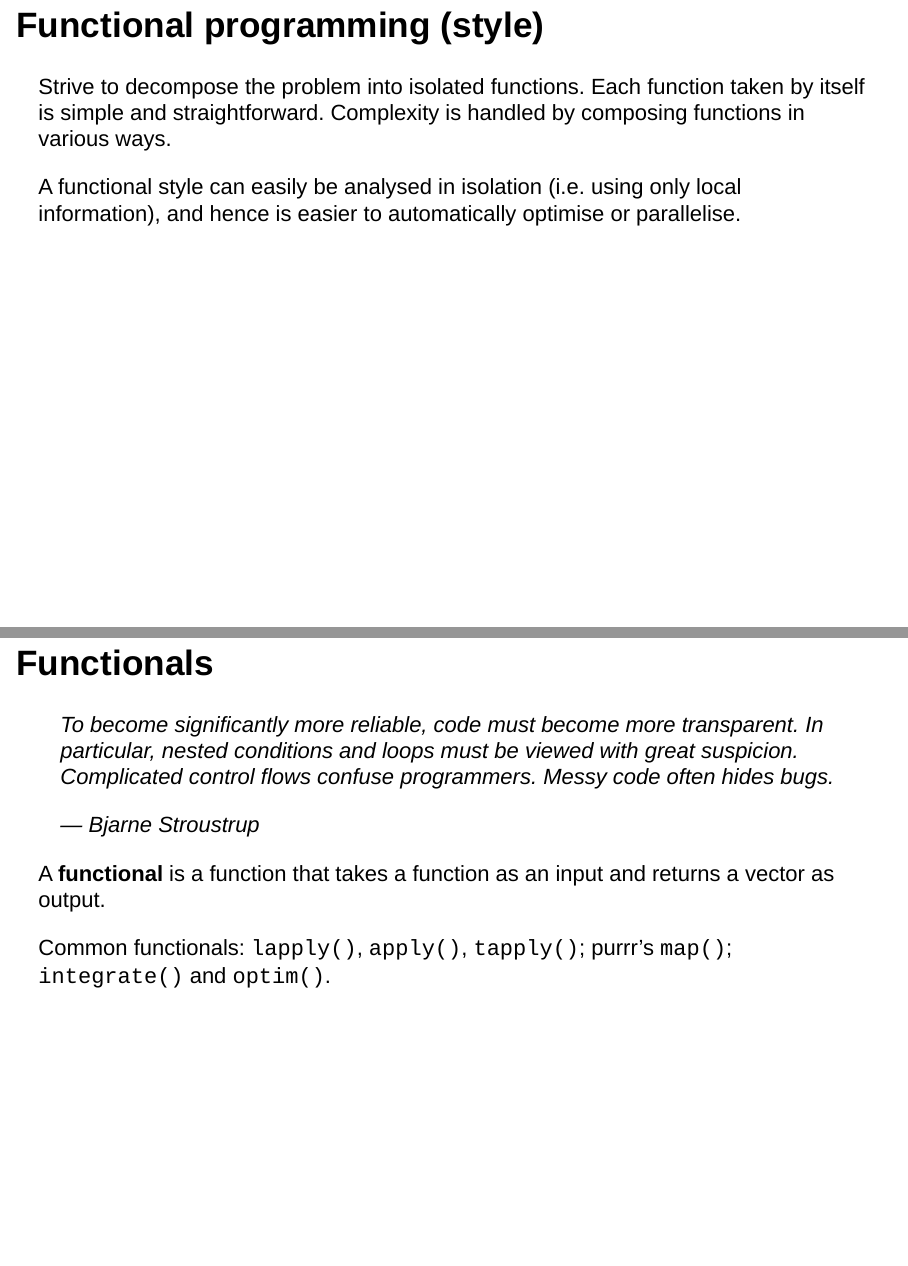
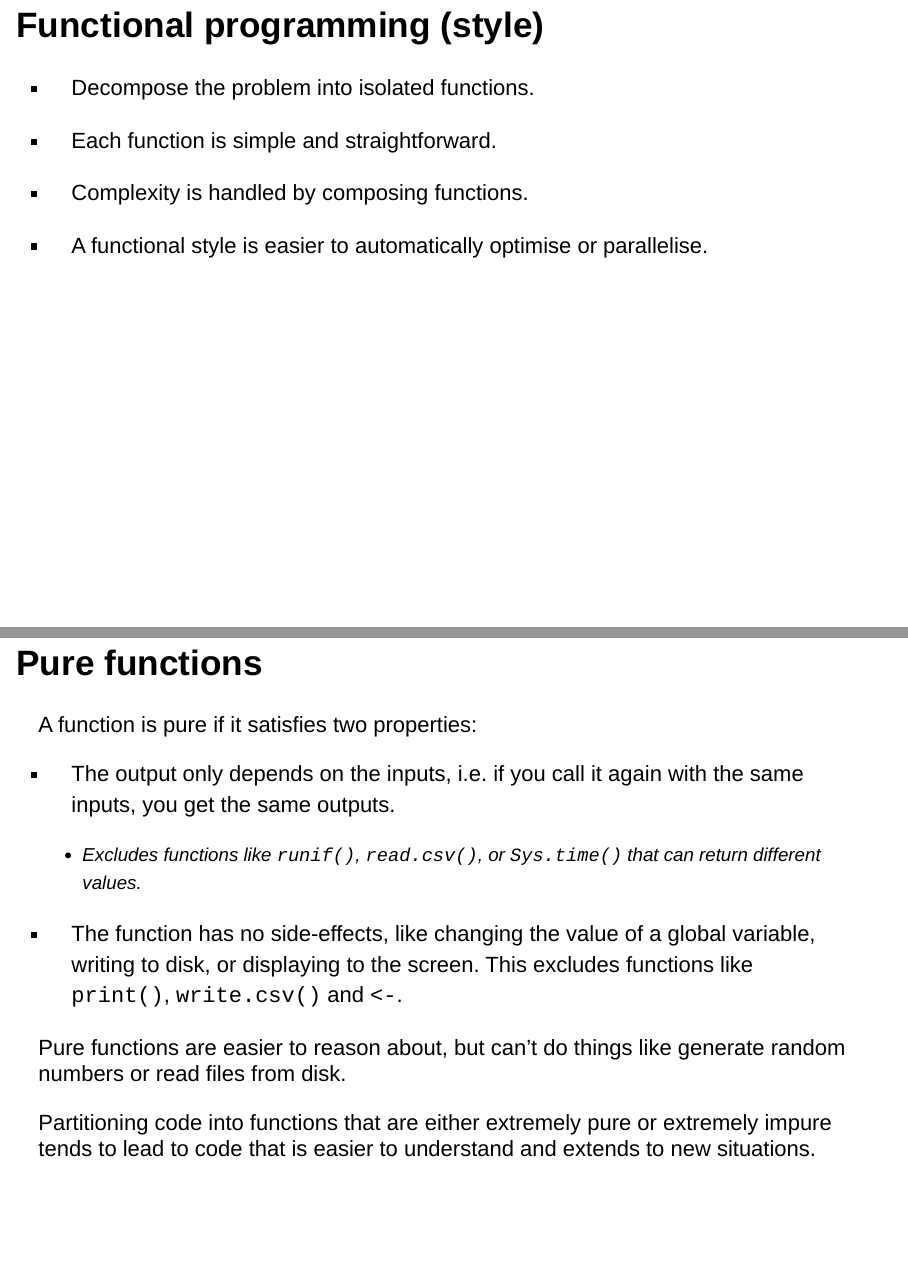
Before and after one commit to super-advanced-r-fall-2019/functional-programming, an R Markdown document (presentations/Functional programming_lecture-presentation.Rmd): pages 19 and 20 of 24 before the commit and pages 19 and 21 of 27 after it, joined at a grey line. Rendered offline with R 4.5, knitr and Pandoc, with nearby package versions; the gapminder table comes from the copy in Python's plotly package.

Commit message:
Added some more functional programming intro FWIW

```diff
--- a/presentations/Functional programming_lecture-presentation.Rmd
+++ b/presentations/Functional programming_lecture-presentation.Rmd
@@ -268,9 +268,49 @@ str(i02(x = 1, y = 2, z = 3))
 
 # Functional programming (style)
 
-Strive to decompose the problem into isolated functions. Each function taken by itself is simple and straightforward. Complexity is handled by composing functions in various ways.
+* Decompose the problem into isolated functions.
 
-A functional style can easily be analysed in isolation (i.e. using only local information), and hence is easier to automatically optimise or parallelise.
+* Each function is simple and straightforward.
+
+* Complexity is handled by composing functions.
+
+* A functional style is easier to automatically optimise or parallelise.
+
+
+
+# Pure functions
+
+A function is pure if it satisfies two properties:
+
+* The output only depends on the inputs, i.e. if you call it again with the
+  same inputs, you get the same outputs.
+
+   * Excludes functions like `runif()`,
+  `read.csv()`, or `Sys.time()` that can return different values.
+
+* The function has no side-effects, like changing the value of a global
+  variable, writing to disk, or displaying to the screen. This excludes
+  functions like `print()`, `write.csv()` and `<-`.
+
+
+# Pure functions
+
+A function is pure if it satisfies two properties:
+
+* The output only depends on the inputs, i.e. if you call it again with the
+  same inputs, you get the same outputs.
+
+   * Excludes functions like `runif()`,
+  `read.csv()`, or `Sys.time()` that can return different values.
+
+* The function has no side-effects, like changing the value of a global
+  variable, writing to disk, or displaying to the screen. This excludes
+  functions like `print()`, `write.csv()` and `<-`.
+
+Pure functions are easier to reason about, but can't do things like generate random numbers or read files from disk.
+
+Partitioning code into functions that are either extremely pure or extremely impure tends to lead to code that is easier to understand and extends to new situations.
+
 
 # Functionals
 
```
Also changed, not shown: presentations/Functional programming_lecture-presentation.Rmd (26 more changed lines).
